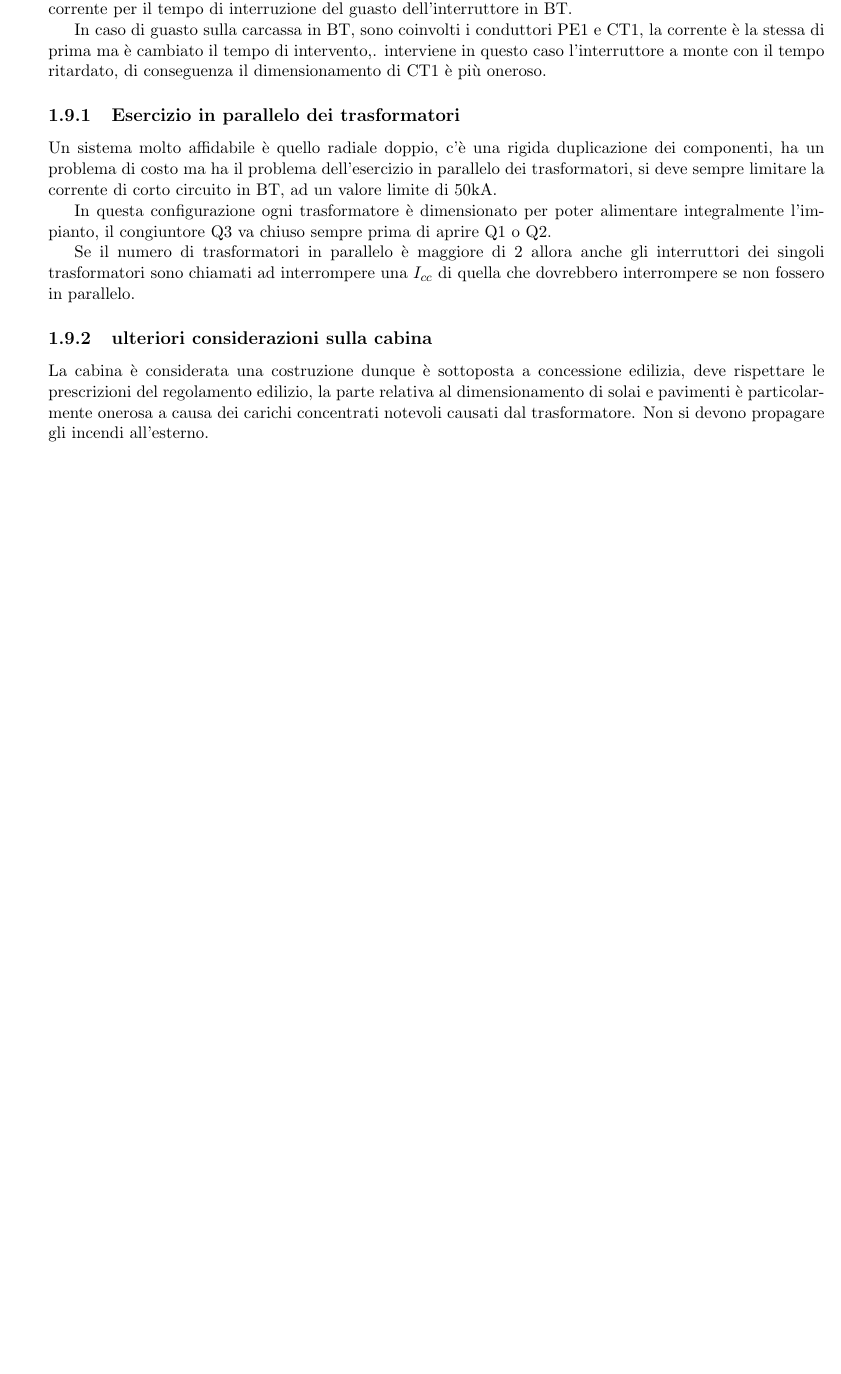
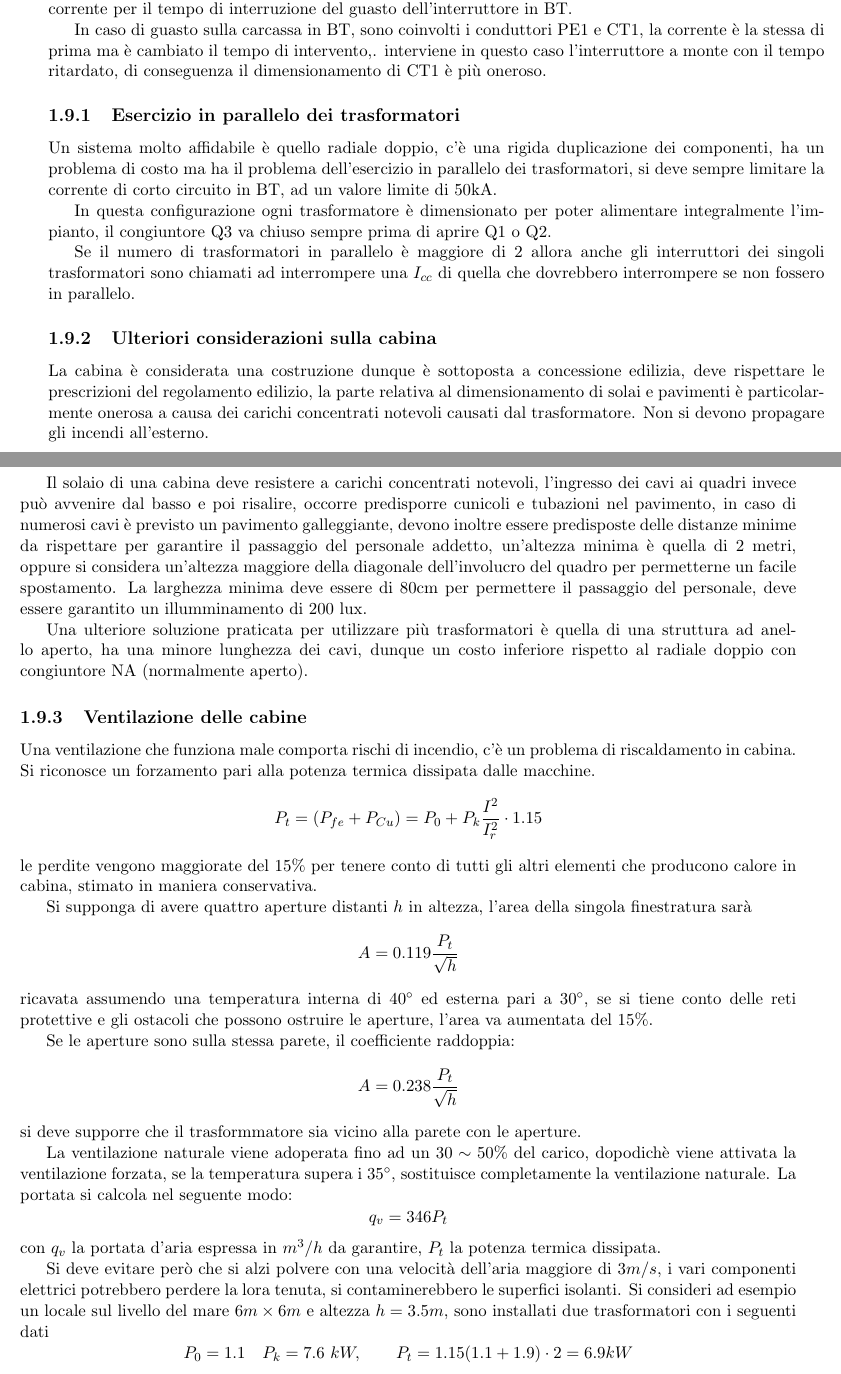
Before and after one commit to FlashNoob98/progettazione, a LaTeX book (appunti_progettazione.tex, which reads lezione_04.tex, lezione_05.tex): part of page 20 of 20 before the commit and two parts of pages 20 and 21 of 23 after it, the two joined at a grey line, cut so that both start at the same text, the shorter picture padded with empty space. Compiled offline with LaTeX, dvips and Ghostscript.

Commit message:
Terminata lez 05, meh

```diff
--- a/lezione_04.tex
+++ b/lezione_04.tex
@@ -122,5 +122,5 @@ o Q2.
 
 Se il numero di trasformatori in parallelo è maggiore di 2 allora anche gli interruttori dei singoli trasformatori sono chiamati ad interrompere una $I_{cc}$ di quella che dovrebbero interrompere se non fossero in parallelo.
 
-\subsection{ulteriori considerazioni sulla cabina}
+\subsection{Ulteriori considerazioni sulla cabina}
 La cabina è considerata una costruzione dunque è sottoposta a concessione edilizia, deve rispettare le prescrizioni del regolamento edilizio, la parte relativa al dimensionamento di solai e pavimenti è particolarmente onerosa a causa dei carichi concentrati notevoli causati dal trasformatore. Non si devono propagare gli incendi all'esterno.
--- /dev/null
+++ b/lezione_05.tex
@@ -0,0 +1,49 @@
+
+Il solaio di una cabina deve resistere a carichi concentrati notevoli,
+l'ingresso dei cavi ai quadri invece può avvenire dal basso e poi risalire,
+occorre predisporre cunicoli e tubazioni nel pavimento, in caso di numerosi
+cavi è previsto un pavimento galleggiante, devono inoltre essere predisposte
+delle distanze minime da rispettare per garantire il passaggio del personale
+addetto, un'altezza minima è quella di 2 metri, oppure si considera un'altezza
+maggiore della diagonale dell'involucro del quadro per permetterne un facile
+spostamento. La larghezza minima deve essere di 80cm per permettere il
+passaggio del personale, deve essere garantito un illumminamento di 200 lux.
+
+Una ulteriore soluzione praticata per utilizzare più trasformatori è quella di
+una struttura ad anello aperto, ha una minore lunghezza dei cavi, dunque un
+costo inferiore rispetto al radiale doppio con congiuntore NA (normalmente
+aperto).
+
+\subsection{Ventilazione delle cabine}
+Una ventilazione che funziona male comporta rischi di incendio, c'è un problema
+di riscaldamento in cabina. Si riconosce un forzamento pari alla potenza termica dissipata dalle macchine.
+$$
+P_t = (P_{fe} + P_{Cu}) = P_0 + P_k\frac{I^2}{I^2_r}\cdot 1.15
+$$
+le perdite vengono maggiorate del 15\% per tenere conto di tutti gli altri
+elementi che producono calore in cabina, stimato in maniera conservativa.
+
+Si supponga di avere quattro aperture distanti $h$ in altezza, l'area della singola finestratura sarà
+$$
+A = 0.119 \frac{P_t}{\sqrt{h}}
+$$
+ricavata assumendo una temperatura interna di $40^\circ$ ed esterna pari a $30^\circ$, se si tiene conto delle reti protettive e gli ostacoli che possono ostruire le aperture, l'area va aumentata del 15\%.
+
+Se le aperture sono sulla stessa parete, il coefficiente raddoppia:
+$$
+A = 0.238 \frac{P_t}{\sqrt{h}}
+$$
+si deve supporre che il trasformmatore sia vicino alla parete con le aperture.
+
+La ventilazione naturale viene adoperata fino ad un $30\sim50\%$ del carico, dopodichè viene attivata la ventilazione forzata, se la temperatura supera i $35^\circ$, sostituisce completamente la ventilazione naturale.
+La portata si calcola nel seguente modo:
+$$
+q_v = 346 P_t
+$$
+con $q_v$ la portata d'aria espressa in $m^3/h$ da garantire, $P_t$ la potenza
+termica dissipata.
+
+Si deve evitare però che si alzi polvere con una velocità dell'aria maggiore di $3m/s$, i vari componenti elettrici potrebbero perdere la lora tenuta, si contaminerebbero le superfici isolanti.
+Si consideri ad esempio un locale sul livello del mare $6m\times 6m$ e altezza $h=3.5m$, sono installati due trasformatori con i seguenti dati
+$$
+P_0 = 1.1\quad P_k = 7.6\ kW,\qquad P_t = 1.15(1.1+1.9)\cdot 2 = 6.9 kW
```
Also changed, not shown: appunti_progettazione.tex (+1 -1 lines), lezione_05.tex (97 more changed lines).
